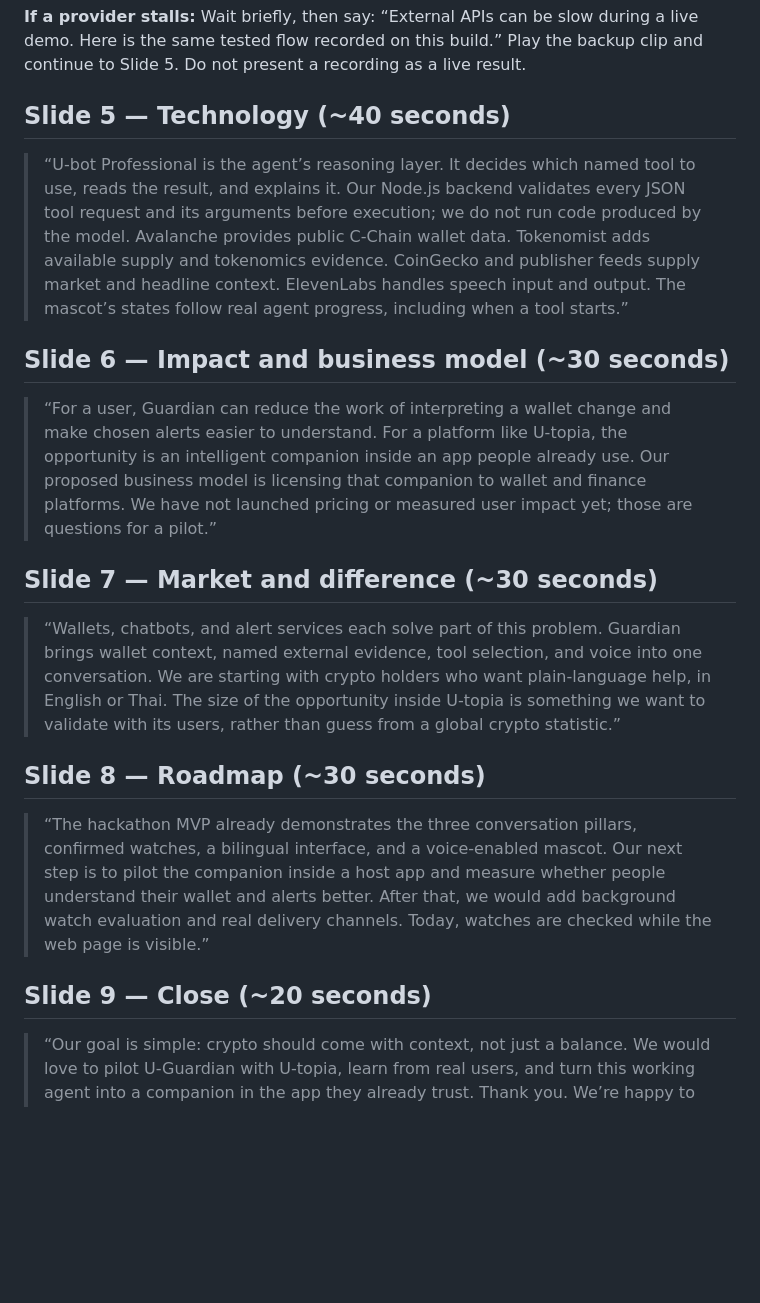
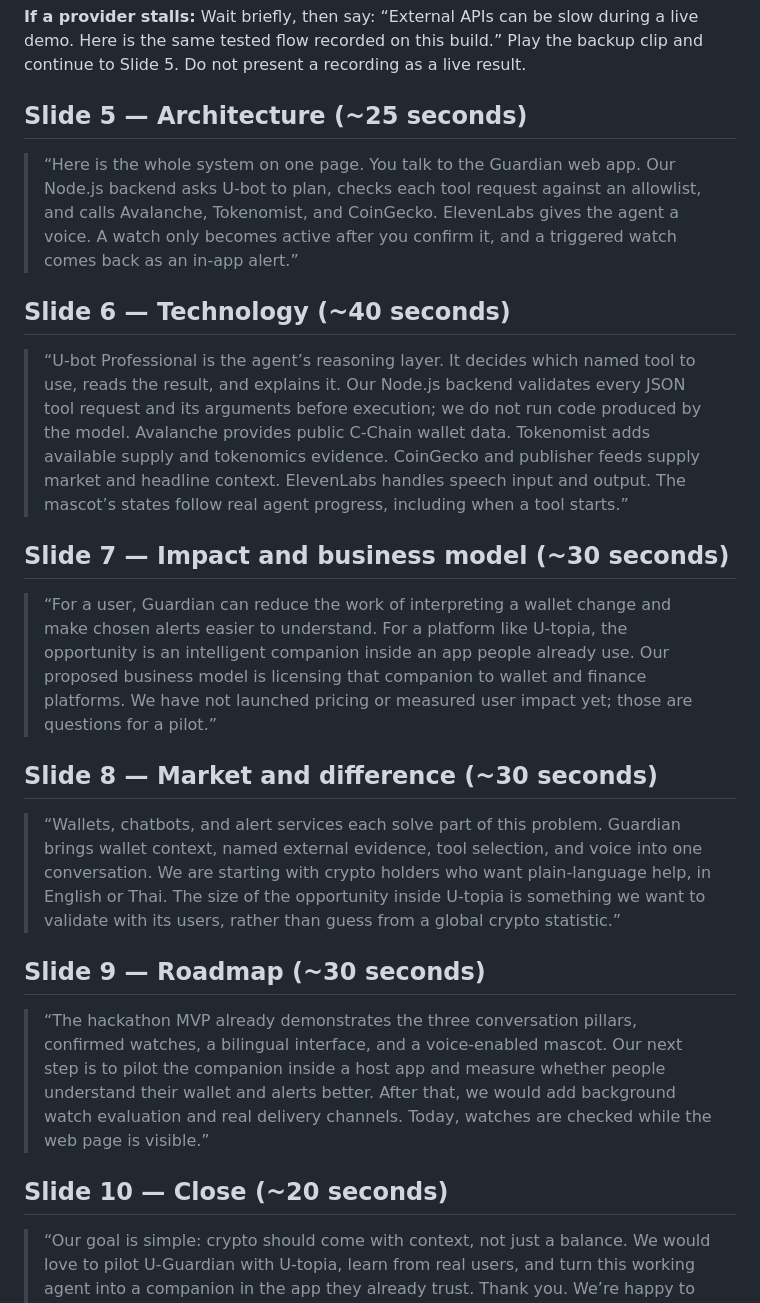
Before and after one commit to nonnnz/u-guardian, a Markdown page: presentation-script.md, the part around the change. Rendered like a GitHub page; blank space fills up the shorter version.

```diff
--- a/presentation-script.md
+++ b/presentation-script.md
@@ -63,23 +63,27 @@ Text in quotation marks is meant to be spoken. Directions in brackets are for th
 
 **If a provider stalls:** Wait briefly, then say: “External APIs can be slow during a live demo. Here is the same tested flow recorded on this build.” Play the backup clip and continue to Slide 5. Do not present a recording as a live result.
 
-## Slide 5 — Technology (~40 seconds)
+## Slide 5 — Architecture (~25 seconds)
+
+> “Here is the whole system on one page. You talk to the Guardian web app. Our Node.js backend asks U-bot to plan, checks each tool request against an allowlist, and calls Avalanche, Tokenomist, and CoinGecko. ElevenLabs gives the agent a voice. A watch only becomes active after you confirm it, and a triggered watch comes back as an in-app alert.”
+
+## Slide 6 — Technology (~40 seconds)
 
 > “U-bot Professional is the agent’s reasoning layer. It decides which named tool to use, reads the result, and explains it. Our Node.js backend validates every JSON tool request and its arguments before execution; we do not run code produced by the model. Avalanche provides public C-Chain wallet data. Tokenomist adds available supply and tokenomics evidence. CoinGecko and publisher feeds supply market and headline context. ElevenLabs handles speech input and output. The mascot’s states follow real agent progress, including when a tool starts.”
 
-## Slide 6 — Impact and business model (~30 seconds)
+## Slide 7 — Impact and business model (~30 seconds)
 
 > “For a user, Guardian can reduce the work of interpreting a wallet change and make chosen alerts easier to understand. For a platform like U-topia, the opportunity is an intelligent companion inside an app people already use. Our proposed business model is licensing that companion to wallet and finance platforms. We have not launched pricing or measured user impact yet; those are questions for a pilot.”
 
-## Slide 7 — Market and difference (~30 seconds)
+## Slide 8 — Market and difference (~30 seconds)
 
 > “Wallets, chatbots, and alert services each solve part of this problem. Guardian brings wallet context, named external evidence, tool selection, and voice into one conversation. We are starting with crypto holders who want plain-language help, in English or Thai. The size of the opportunity inside U-topia is something we want to validate with its users, rather than guess from a global crypto statistic.”
 
-## Slide 8 — Roadmap (~30 seconds)
+## Slide 9 — Roadmap (~30 seconds)
 
 > “The hackathon MVP already demonstrates the three conversation pillars, confirmed watches, a bilingual interface, and a voice-enabled mascot. Our next step is to pilot the companion inside a host app and measure whether people understand their wallet and alerts better. After that, we would add background watch evaluation and real delivery channels. Today, watches are checked while the web page is visible.”
 
-## Slide 9 — Close (~20 seconds)
+## Slide 10 — Close (~20 seconds)
 
 > “Our goal is simple: crypto should come with context, not just a balance. We would love to pilot U-Guardian with U-topia, learn from real users, and turn this working agent into a companion in the app they already trust. Thank you. We’re happy to take your questions.”
 
```
Also changed, not shown: pitch deck.md (+22 -6 lines).
